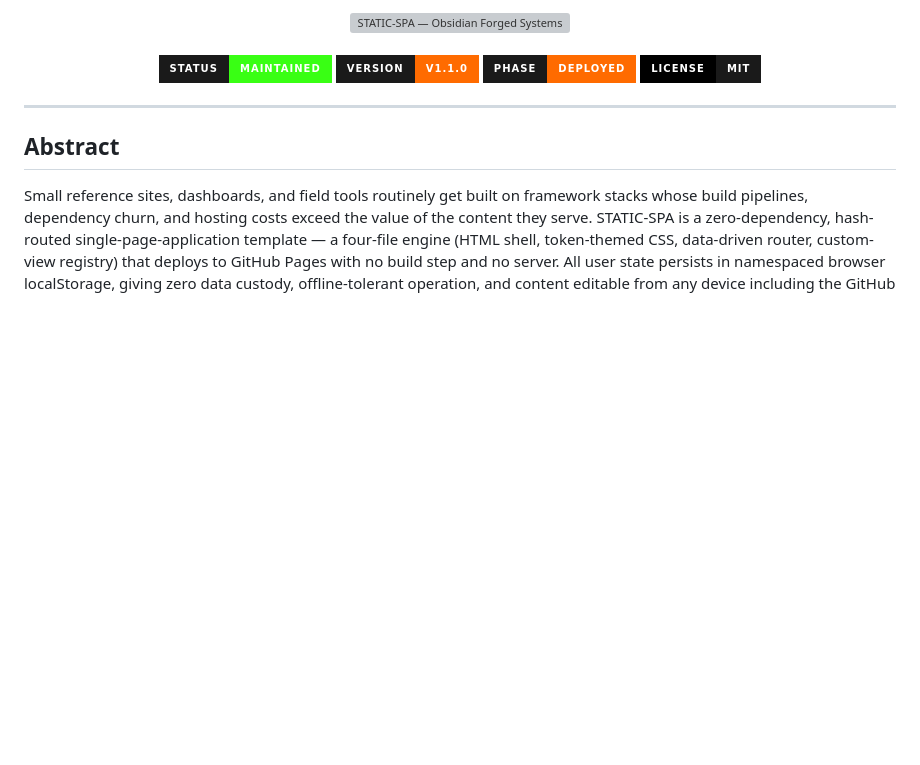
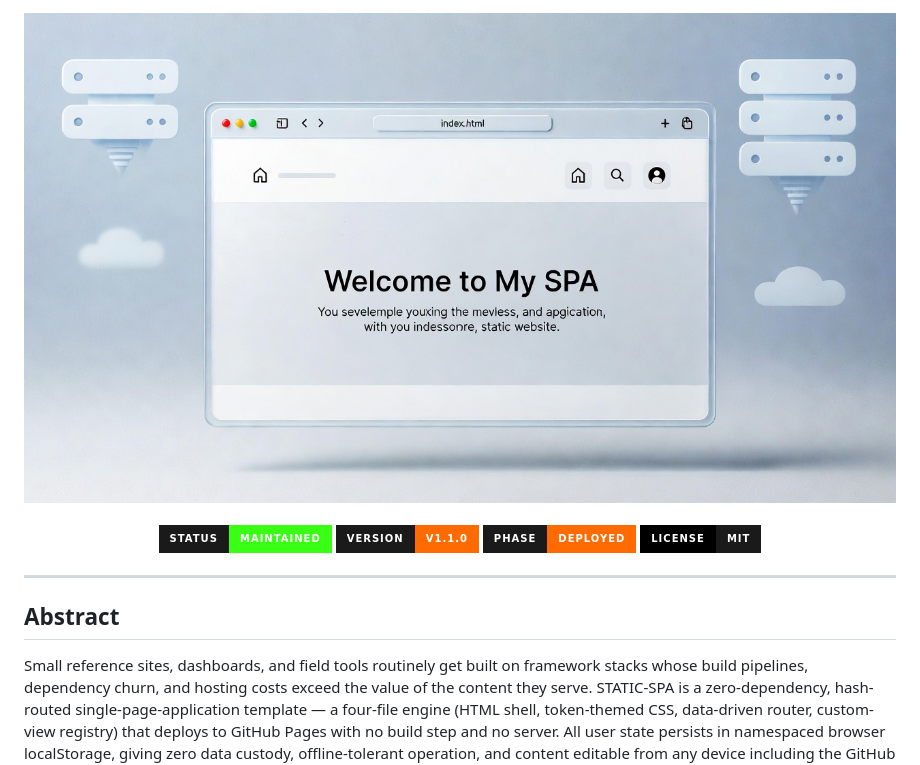
Before and after one commit to crusader0711/static-spa, a Markdown page: README.md, the part around the change. Rendered like a GitHub page; badges without logos; blank space fills up the shorter version; grey boxes are pictures that could not be loaded.

Commit message:
Change image format from PNG to JPG in README

```diff
--- a/README.md
+++ b/README.md
@@ -5,7 +5,7 @@
 -->
 
 <div align="center">
-  <img src="./static-spa.png" width="880" alt="STATIC-SPA — Obsidian Forged Systems" />
+  <img src="./static-spa.jpg" width="880" alt="STATIC-SPA — Obsidian Forged Systems" />
 </div>
 
 <br/>
```
